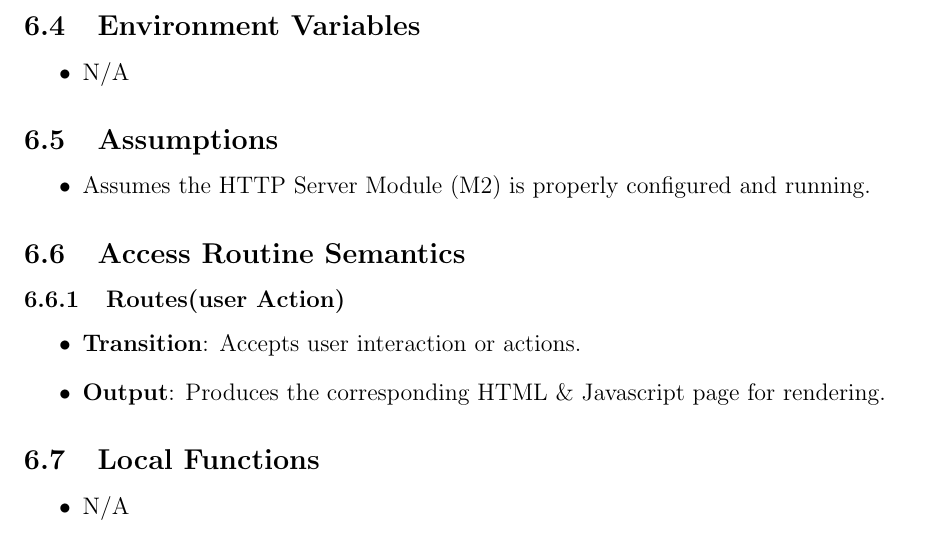
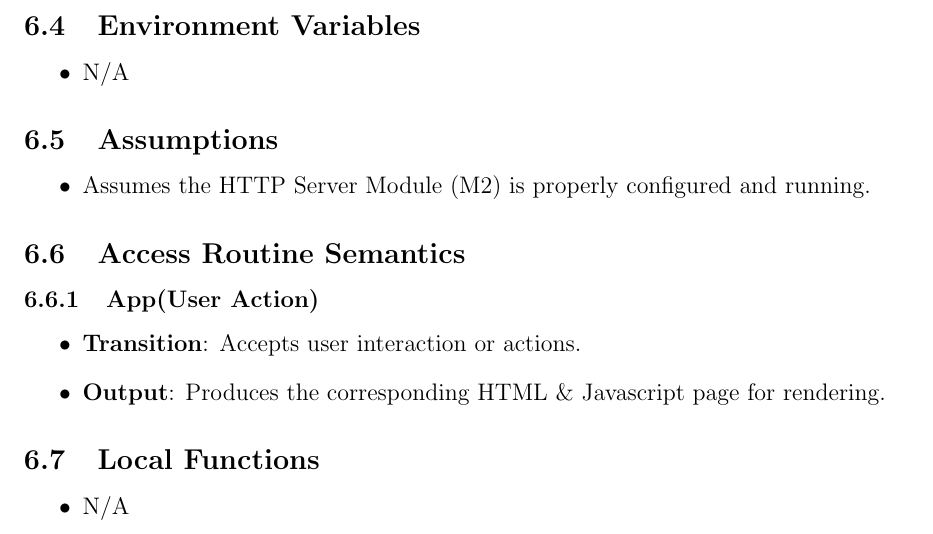
Before and after one commit to RezaJodeiri/CXR-Capstone, a LaTeX document (docs/Design/SoftDetailedDes/MIS.tex): part of page 12 of 46, cut so that both start at the same text. Compiled offline with pdfLaTeX.

Commit message:
quick typo fix

```diff
--- a/docs/Design/SoftDetailedDes/MIS.tex
+++ b/docs/Design/SoftDetailedDes/MIS.tex
@@ -227,7 +227,7 @@ Note: This is being handled by React server
   \item Assumes the HTTP Server Module (M2) is properly configured and running.
 \end{itemize}
 \subsection{Access Routine Semantics}
-\subsubsection{Routes(user Action)}
+\subsubsection{App(User Action)}
 \begin{itemize}
   \item \textbf{Transition}: Accepts user interaction or actions.
   \item \textbf{Output}: Produces the corresponding HTML \& Javascript page for rendering.
```
